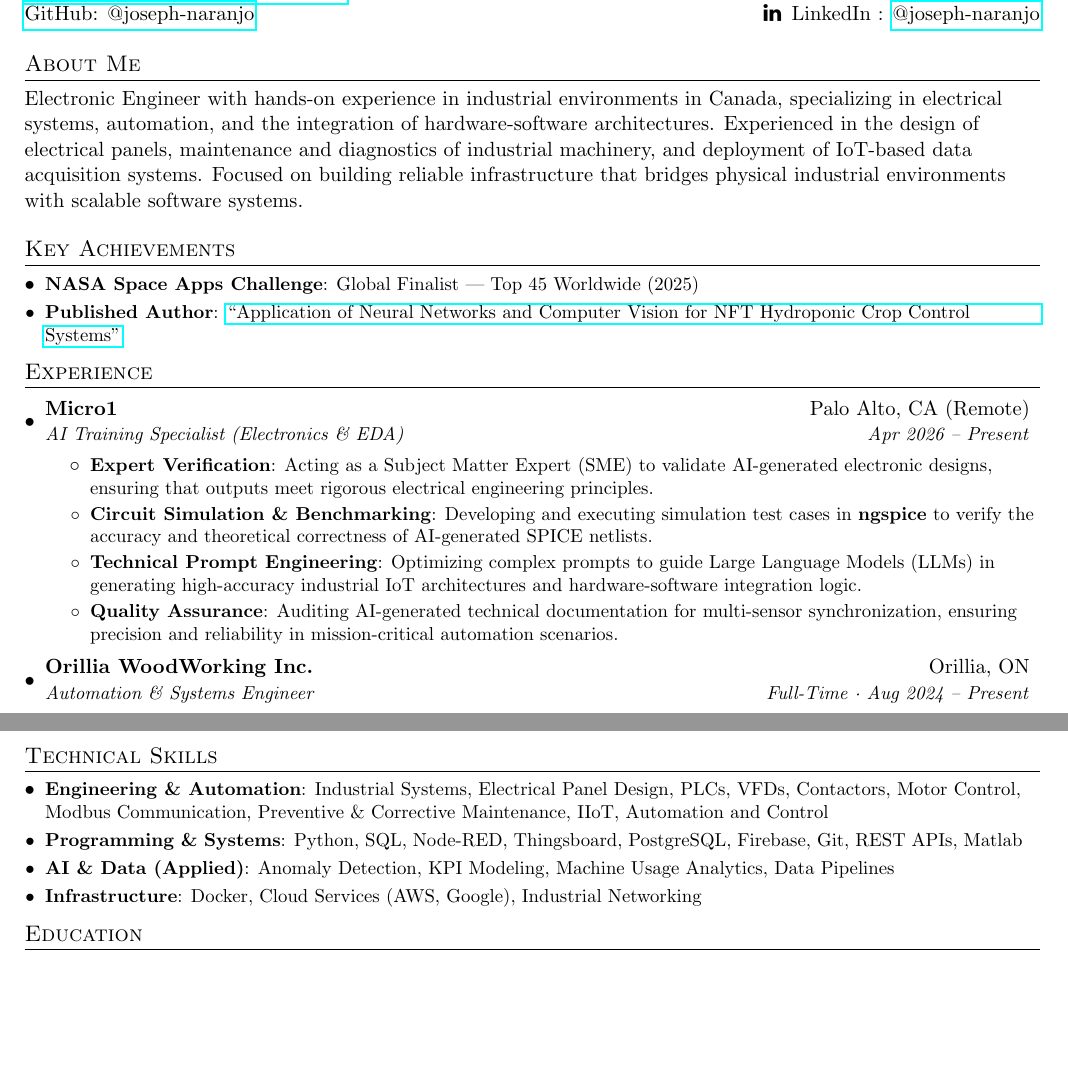
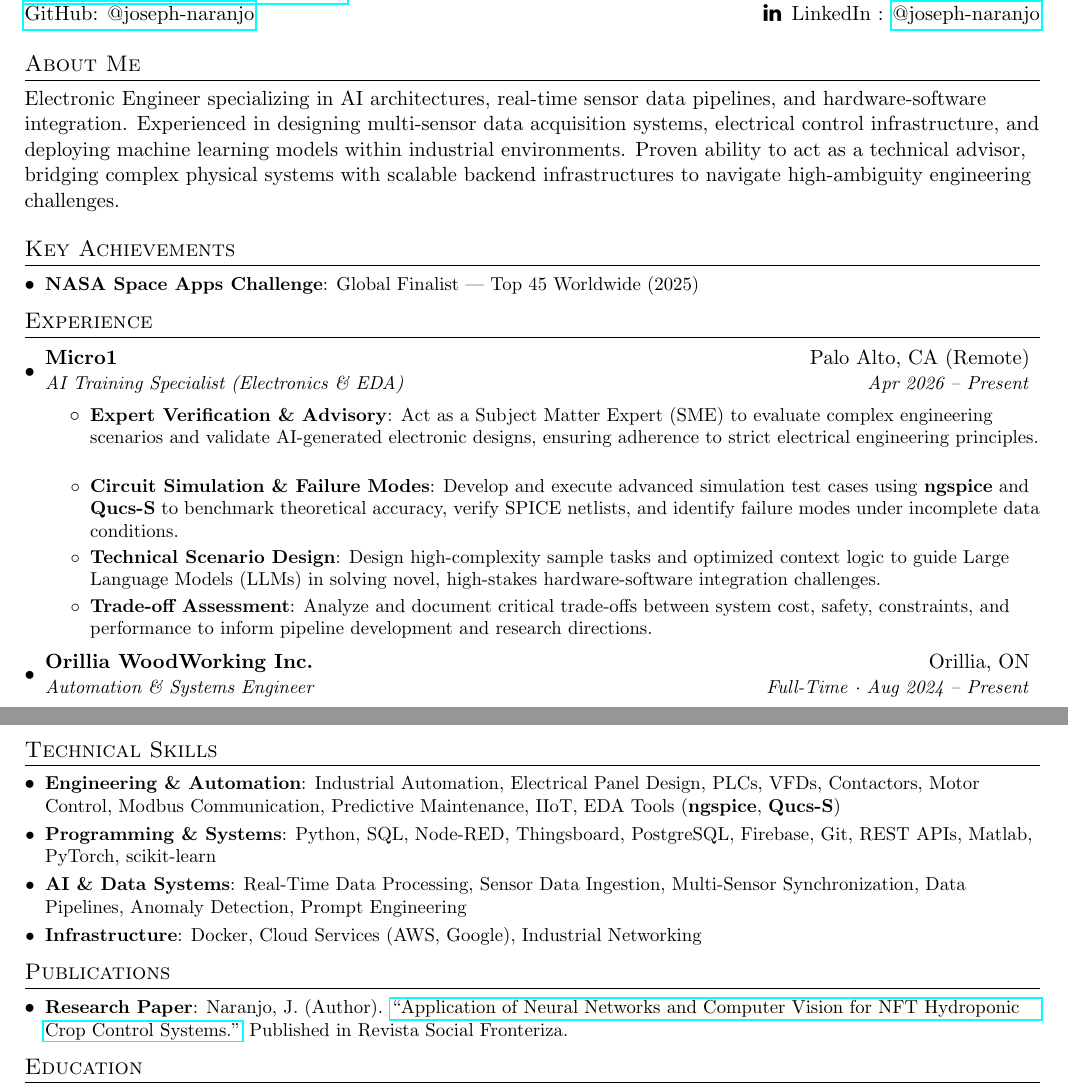
Before and after one commit to DylanN25/resume-cicd-automation, a LaTeX document (src/JosephNaranjo_Electronics_Automation.tex): two parts of pages 1 and 2 of 2, joined at a grey line, cut so that both start at the same text, the shorter picture padded with empty space. Compiled offline with pdfLaTeX.

Commit message:
Revise resume content and structure
Updated personal information and enhanced the description of professional experience. Added new technical skills and publications section.

```diff
--- a/src/JosephNaranjo_Electronics_Automation.tex
+++ b/src/JosephNaranjo_Electronics_Automation.tex
@@ -60,40 +60,38 @@
 
 %----------HEADING-----------------
 \begin{tabular*}{\textwidth}{l@{\extracolsep{\fill}}r}
-  \textbf{\href{https://joseph.ndigitalhorizon.com/}{\Large Joseph Naranjo}} & \faEnvelope\hspace{0.5em}Email :
-  \href{mailto:dylan.naranjo@hotmail.com}{dylan.naranjo@hotmail.com}\\
+  \textbf{\href{https://joseph.ndigitalhorizon.com/}{\Large Joseph Naranjo}} & \faEnvelope\hspace{0.5em}Email : \href{mailto:dylan.naranjo@hotmail.com}{dylan.naranjo@hotmail.com}\\
   \href{https://joseph.ndigitalhorizon.com/}{https://joseph.ndigitalhorizon.com/} & \faPhone\hspace{0.5em}Phone : +14377775041 \\
   \href{https://github.com/DylanN25}{GitHub: @joseph-naranjo} & \faLinkedin \hspace{0.5em}LinkedIn : \href{https://www.linkedin.com/in/joseph-naranjo/}{@joseph-naranjo}
 \end{tabular*}
 
 %----------INTRODUCTION-----------------
 \section{About Me}
-Electronic Engineer with hands-on experience in industrial environments in Canada, specializing in electrical systems, automation, and the integration of hardware-software architectures. Experienced in the design of electrical panels, maintenance and diagnostics of industrial machinery, and deployment of IoT-based data acquisition systems. Focused on building reliable infrastructure that bridges physical industrial environments with scalable software systems.
+Electronic Engineer specializing in AI architectures, real-time sensor data pipelines, and hardware-software integration. Experienced in designing multi-sensor data acquisition systems, electrical control infrastructure, and deploying machine learning models within industrial environments. Proven ability to act as a technical advisor, bridging complex physical systems with scalable backend infrastructures to navigate high-ambiguity engineering challenges.
 
 %----------KEY ACHIEVEMENTS-----------------
 \section{Key Achievements}
 \resumeSubHeadingListStart
   \resumeSubItem{NASA Space Apps Challenge}{Global Finalist --- Top 45 Worldwide (2025)}
-  \resumeSubItem{Published Author}{\href{http://www.revistasocialfronteriza.com/ojs/index.php/rev/article/view/603}{``Application of Neural Networks and Computer Vision for NFT Hydroponic Crop Control Systems''}}
 \resumeSubHeadingListEnd
 
 %-----------EXPERIENCE-----------------
 \section{Experience}
 \resumeSubHeadingListStart
 
-%--- Micro1 (AI Trainer - Honesto y Potente) ---
+%--- Micro1 ---
 \resumeSubheading
     {Micro1}{Palo Alto, CA (Remote)}
     {AI Training Specialist (Electronics \& EDA)}{Apr 2026 -- Present}
   \resumeItemListStart
-    \resumeItem{Expert Verification}
-      {Acting as a Subject Matter Expert (SME) to validate AI-generated electronic designs, ensuring that outputs meet rigorous electrical engineering principles.}
-    \resumeItem{Circuit Simulation \& Benchmarking}
-      {Developing and executing simulation test cases in \textbf{ngspice} to verify the accuracy and theoretical correctness of AI-generated SPICE netlists.}
-    \resumeItem{Technical Prompt Engineering}
-      {Optimizing complex prompts to guide Large Language Models (LLMs) in generating high-accuracy industrial IoT architectures and hardware-software integration logic.}
-    \resumeItem{Quality Assurance}
-      {Auditing AI-generated technical documentation for multi-sensor synchronization, ensuring precision and reliability in mission-critical automation scenarios.}
+    \resumeItem{Expert Verification \& Advisory}
+      {Act as a Subject Matter Expert (SME) to evaluate complex engineering scenarios and validate AI-generated electronic designs, ensuring adherence to strict electrical engineering principles.}
+    \resumeItem{Circuit Simulation \& Failure Modes}
+      {Develop and execute advanced simulation test cases using \textbf{ngspice} and \textbf{Qucs-S} to benchmark theoretical accuracy, verify SPICE netlists, and identify failure modes under incomplete data conditions.}
+    \resumeItem{Technical Scenario Design}
+      {Design high-complexity sample tasks and optimized context logic to guide Large Language Models (LLMs) in solving novel, high-stakes hardware-software integration challenges.}
+    \resumeItem{Trade-off Assessment}
+      {Analyze and document critical trade-offs between system cost, safety, constraints, and performance to inform pipeline development and research directions.}
   \resumeItemListEnd
 
 %--- Orillia Woodworking Inc. ---
@@ -134,13 +132,20 @@
 \section{Technical Skills}
 \resumeSubHeadingListStart
   \resumeSubItem{Engineering \& Automation}
-    {Industrial Systems, Electrical Panel Design, PLCs, VFDs, Contactors, Motor Control, Modbus Communication, Preventive \& Corrective Maintenance, IIoT, Automation and Control}
+    {Industrial Automation, Electrical Panel Design, PLCs, VFDs, Contactors, Motor Control, Modbus Communication, Predictive Maintenance, IIoT, EDA Tools (\textbf{ngspice}, \textbf{Qucs-S})}
   \resumeSubItem{Programming \& Systems}
-    {Python, SQL, Node-RED, Thingsboard, PostgreSQL, Firebase, Git, REST APIs, Matlab}
-  \resumeSubItem{AI \& Data (Applied)}
-    {Anomaly Detection, KPI Modeling, Machine Usage Analytics, Data Pipelines}
+    {Python, SQL, Node-RED, Thingsboard, PostgreSQL, Firebase, Git, REST APIs, Matlab, PyTorch, scikit-learn}
+  \resumeSubItem{AI \& Data Systems}
+    {Real-Time Data Processing, Sensor Data Ingestion, Multi-Sensor Synchronization, Data Pipelines, Anomaly Detection, Prompt Engineering}
   \resumeSubItem{Infrastructure}
     {Docker, Cloud Services (AWS, Google), Industrial Networking}
+\resumeSubHeadingListEnd
+
+%-----------PUBLICATIONS-----------------
+\section{Publications}
+\resumeSubHeadingListStart
+  \resumeSubItem{Research Paper}
+    {Naranjo, J. (Author). \href{http://www.revistasocialfronteriza.com/ojs/index.php/rev/article/view/603}{``Application of Neural Networks and Computer Vision for NFT Hydroponic Crop Control Systems.''} Published in Revista Social Fronteriza.}
 \resumeSubHeadingListEnd
 
 %-----------EDUCATION-----------------
@@ -172,11 +177,6 @@
 \section{Certifications}
 \resumeSubHeadingListStart
   \resumeSubItem{Certifications}
-    {AWS Academy Machine Learning (2025) \\ Google Developers Event --- Participation Certificate (Toronto, 2025)}
-\resumeSubHeadingListEnd
-
-\end{document}
-  \resumeSubItem{Certifications}
     {AWS Academy Machine Learning Foundations (2025) \\ Google Developers Event --- Participation Certificate (Toronto, 2025)}
 \resumeSubHeadingListEnd
 
```
